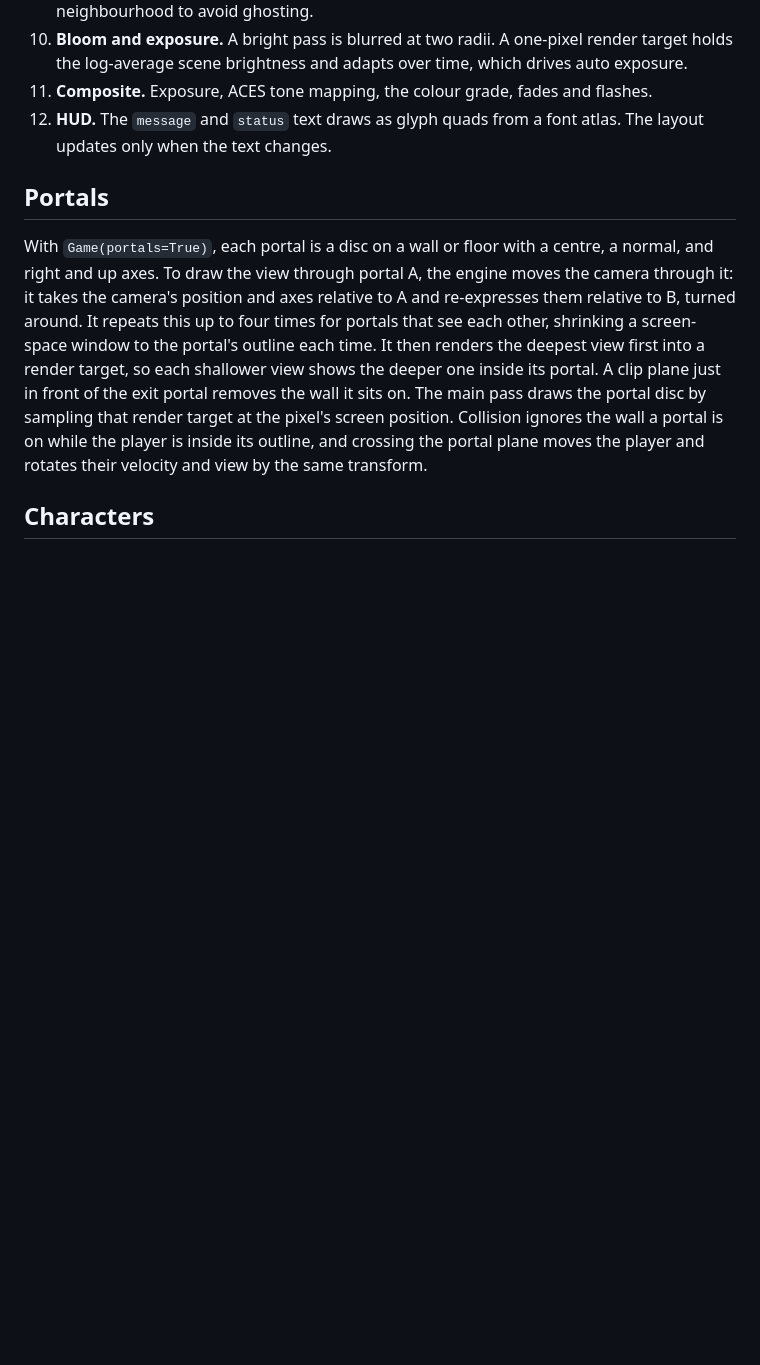
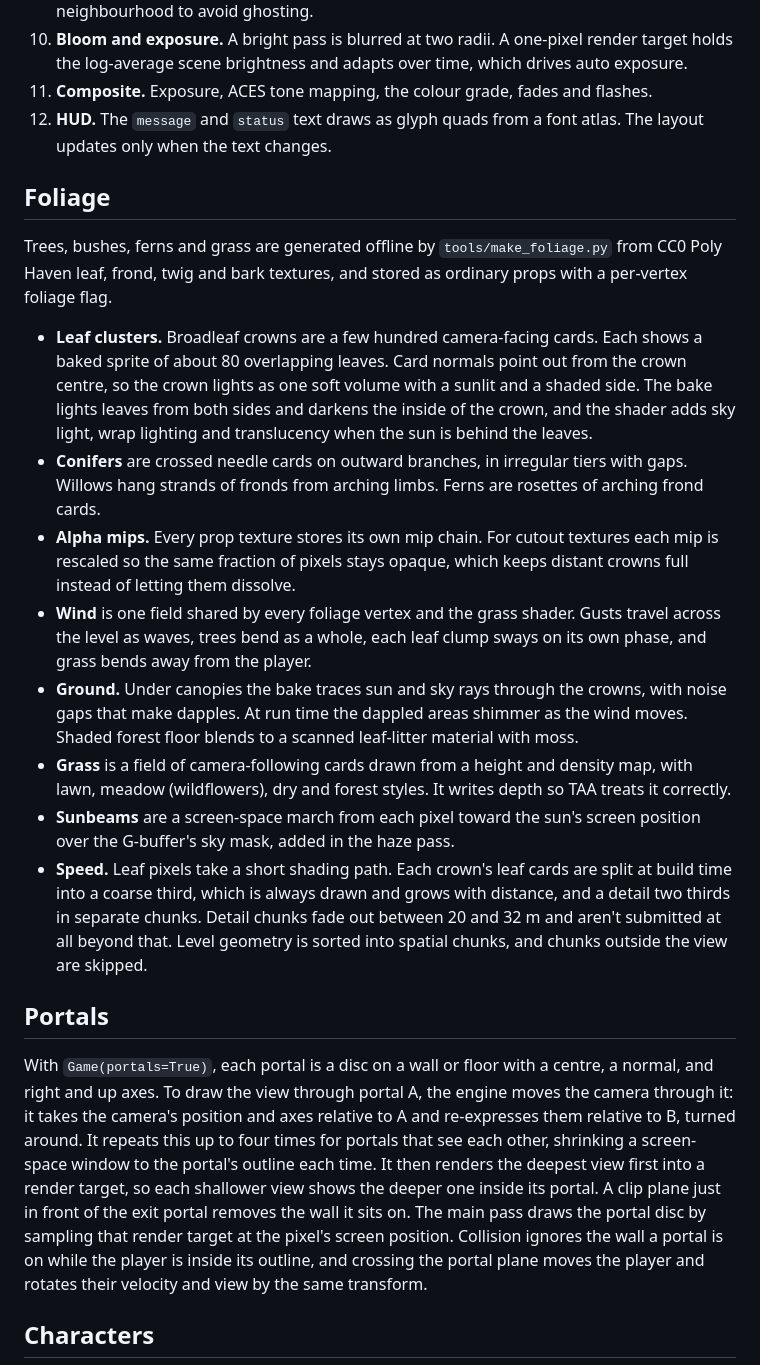
Before and after one commit to q8j-dev/loophole-engine, a Markdown page: docs/renderer.md, the part around the change. GitHub-like rendering; blank space fills up the shorter version.

Commit message:
renderer and roadmap docs for foliage, refreshed readme images

```diff
--- a/docs/renderer.md
+++ b/docs/renderer.md
@@ -57,6 +57,19 @@ Pen+ textures have no mipmaps, so every atlas cell stores its own mip chain and
 11. **Composite.** Exposure, ACES tone mapping, the colour grade, fades and flashes.
 12. **HUD.** The `message` and `status` text draws as glyph quads from a font atlas. The layout updates only when the text changes.
 
+## Foliage
+
+Trees, bushes, ferns and grass are generated offline by `tools/make_foliage.py` from CC0 Poly Haven leaf, frond, twig and bark textures, and stored as ordinary props with a per-vertex foliage flag.
+
+- **Leaf clusters.** Broadleaf crowns are a few hundred camera-facing cards. Each shows a baked sprite of about 80 overlapping leaves. Card normals point out from the crown centre, so the crown lights as one soft volume with a sunlit and a shaded side. The bake lights leaves from both sides and darkens the inside of the crown, and the shader adds sky light, wrap lighting and translucency when the sun is behind the leaves.
+- **Conifers** are crossed needle cards on outward branches, in irregular tiers with gaps. Willows hang strands of fronds from arching limbs. Ferns are rosettes of arching frond cards.
+- **Alpha mips.** Every prop texture stores its own mip chain. For cutout textures each mip is rescaled so the same fraction of pixels stays opaque, which keeps distant crowns full instead of letting them dissolve.
+- **Wind** is one field shared by every foliage vertex and the grass shader. Gusts travel across the level as waves, trees bend as a whole, each leaf clump sways on its own phase, and grass bends away from the player.
+- **Ground.** Under canopies the bake traces sun and sky rays through the crowns, with noise gaps that make dapples. At run time the dappled areas shimmer as the wind moves. Shaded forest floor blends to a scanned leaf-litter material with moss.
+- **Grass** is a field of camera-following cards drawn from a height and density map, with lawn, meadow (wildflowers), dry and forest styles. It writes depth so TAA treats it correctly.
+- **Sunbeams** are a screen-space march from each pixel toward the sun's screen position over the G-buffer's sky mask, added in the haze pass.
+- **Speed.** Leaf pixels take a short shading path. Each crown's leaf cards are split at build time into a coarse third, which is always drawn and grows with distance, and a detail two thirds in separate chunks. Detail chunks fade out between 20 and 32 m and aren't submitted at all beyond that. Level geometry is sorted into spatial chunks, and chunks outside the view are skipped.
+
 ## Portals
 
 With `Game(portals=True)`, each portal is a disc on a wall or floor with a centre, a normal, and right and up axes. To draw the view through portal A, the engine moves the camera through it: it takes the camera's position and axes relative to A and re-expresses them relative to B, turned around. It repeats this up to four times for portals that see each other, shrinking a screen-space window to the portal's outline each time. It then renders the deepest view first into a render target, so each shallower view shows the deeper one inside its portal. A clip plane just in front of the exit portal removes the wall it sits on. The main pass draws the portal disc by sampling that render target at the pixel's screen position. Collision ignores the wall a portal is on while the player is inside its outline, and crossing the portal plane moves the player and rotates their velocity and view by the same transform.
```
Also changed, not shown: ROADMAP.md (+3 -1 lines), docs/img/sunbeams.jpg, docs/img/woods.jpg.
